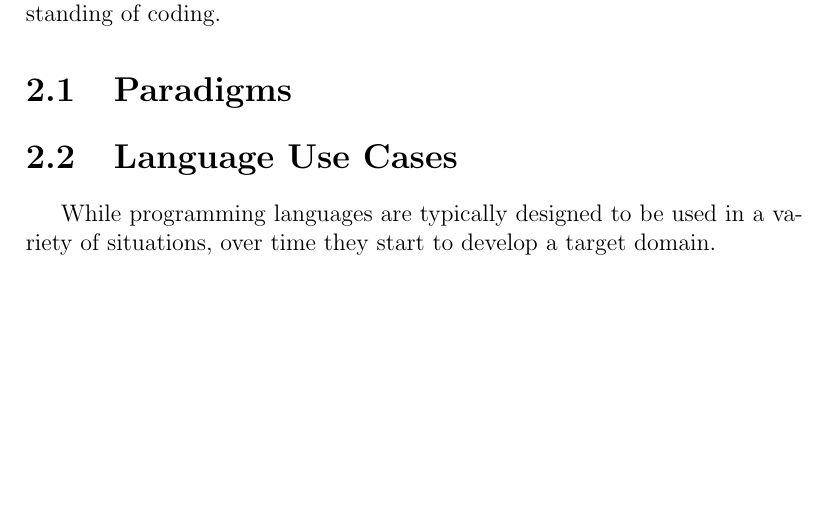
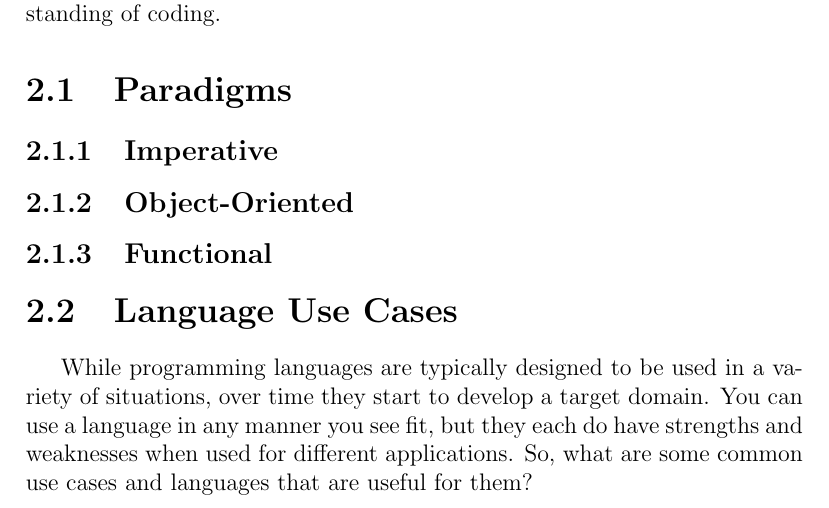
Before and after one commit to evanrh/programmers-guide, a LaTeX book (src/guide.tex): part of page 4 of 7, cut so that both start at the same text, the shorter picture padded with empty space. Compiled offline with pdfLaTeX.

Commit message:
Added some more content and numbering to the front matter

```diff
--- a/src/guide.tex
+++ b/src/guide.tex
@@ -55,11 +56,17 @@
    \label{chap:general}
       This chapter aims at helping you with programming in general.
       The examples and material here will help to provide a better foundational understanding of coding.
+
+      \section{Paradigms}
       % Overview of language paradigms and some examples of what they look like
-      \section{Paradigms}
+      \subsection{Imperative}
+      \subsection{Object-Oriented}
+      \subsection{Functional}
+      \section{Language Use Cases}
       % Overview of when certain language are best
-      \section{Language Use Cases}
          While programming languages are typically designed to be used in a variety of situations, over time they start to develop a target domain.
+         You can use a language in any manner you see fit, but they each do have strengths and weaknesses when used for different applications.
+         So, what are some common use cases and languages that are useful for them?
 
    \chapter{Practical Programming}
    \label{chap:practical}
```
Also changed, not shown: src/guide.tex (1 more changed lines).
